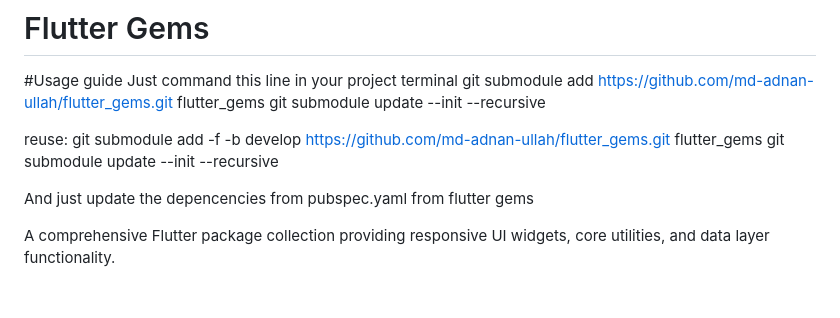
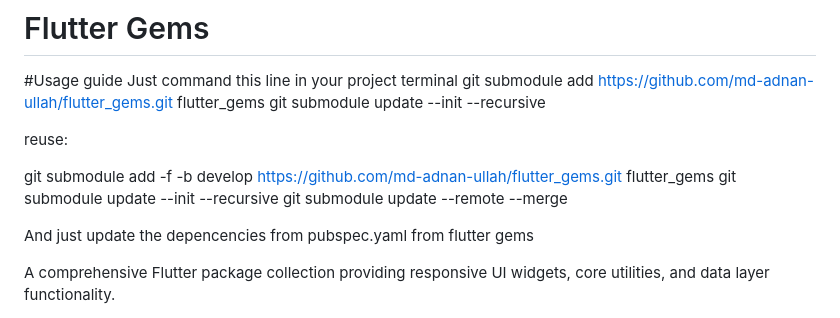
Before and after one commit to md-adnan-ullah/flutter_gems, a Markdown page: README.md, the part around the change. GitHub-like rendering; blank space fills up the shorter version.

```diff
--- a/README.md
+++ b/README.md
@@ -4,8 +4,10 @@
 Just command this line in your project terminal git submodule add https://github.com/md-adnan-ullah/flutter_gems.git flutter_gems git submodule update --init --recursive
 
 reuse:
+
 git submodule add -f -b develop https://github.com/md-adnan-ullah/flutter_gems.git flutter_gems
 git submodule update --init --recursive
+git submodule update --remote --merge
 
 And just update the depencencies from pubspec.yaml from flutter gems
 
```
